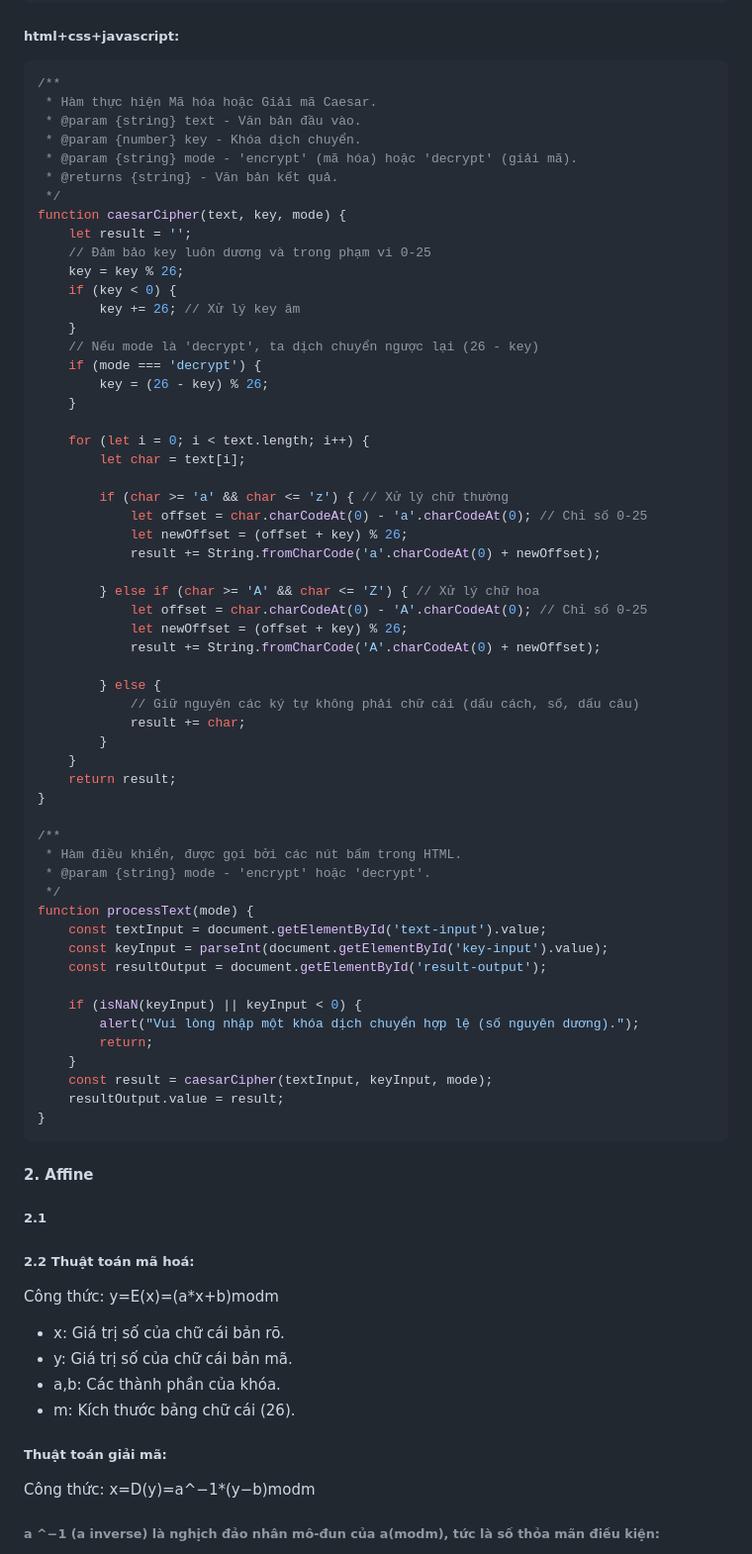
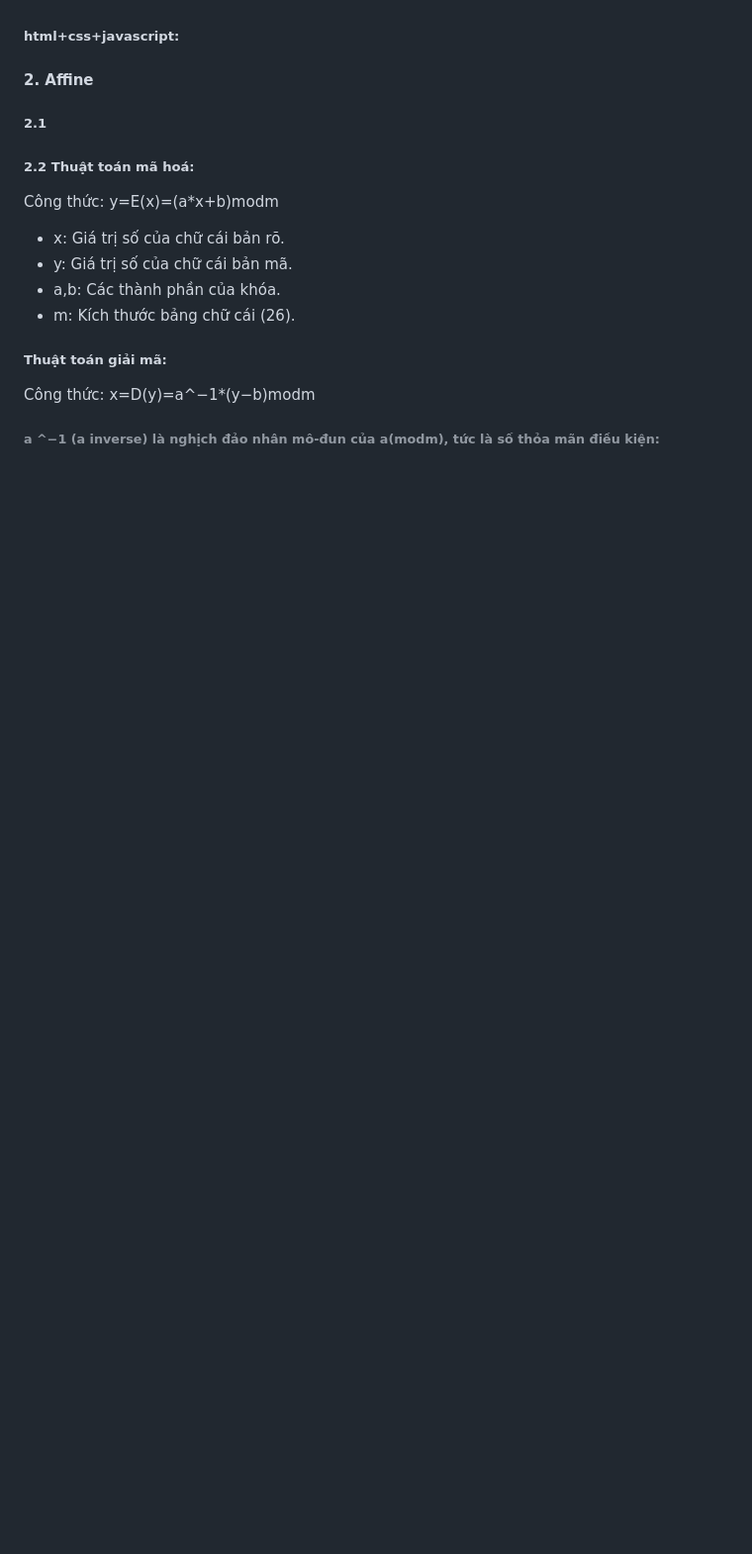
Before and after one commit to D-Q-Minh/k58ktp_baitap1, a Markdown page: README.md, the part around the change printed below. Shown: that part at 99% size. GitHub-like rendering; blank space fills up the shorter version.

````diff
--- a/README.md
+++ b/README.md
@@ -110,62 +43,4 @@ int main(){
 ##### html+css+javascript:
-```javascript
-/**
- * Hàm thực hiện Mã hóa hoặc Giải mã Caesar.
- * @param {string} text - Văn bản đầu vào.
- * @param {number} key - Khóa dịch chuyển.
- * @param {string} mode - 'encrypt' (mã hóa) hoặc 'decrypt' (giải mã).
- * @returns {string} - Văn bản kết quả.
- */
-function caesarCipher(text, key, mode) {
-    let result = '';
-    // Đảm bảo key luôn dương và trong phạm vi 0-25
-    key = key % 26;
-    if (key < 0) {
-        key += 26; // Xử lý key âm
-    }
-    // Nếu mode là 'decrypt', ta dịch chuyển ngược lại (26 - key)
-    if (mode === 'decrypt') {
-        key = (26 - key) % 26;
-    }
-
-    for (let i = 0; i < text.length; i++) {
-        let char = text[i];
-
-        if (char >= 'a' && char <= 'z') { // Xử lý chữ thường
-            let offset = char.charCodeAt(0) - 'a'.charCodeAt(0); // Chỉ số 0-25
-            let newOffset = (offset + key) % 26;
-            result += String.fromCharCode('a'.charCodeAt(0) + newOffset);
-
-        } else if (char >= 'A' && char <= 'Z') { // Xử lý chữ hoa
-            let offset = char.charCodeAt(0) - 'A'.charCodeAt(0); // Chỉ số 0-25
-            let newOffset = (offset + key) % 26;
-            result += String.fromCharCode('A'.charCodeAt(0) + newOffset);
-
-        } else {
-            // Giữ nguyên các ký tự không phải chữ cái (dấu cách, số, dấu câu)
-            result += char;
-        }
-    }
-    return result;
-}
-
-/**
- * Hàm điều khiển, được gọi bởi các nút bấm trong HTML.
- * @param {string} mode - 'encrypt' hoặc 'decrypt'.
- */
-function processText(mode) {
-    const textInput = document.getElementById('text-input').value;
-    const keyInput = parseInt(document.getElementById('key-input').value);
-    const resultOutput = document.getElementById('result-output');
-
-    if (isNaN(keyInput) || keyInput < 0) {
-        alert("Vui lòng nhập một khóa dịch chuyển hợp lệ (số nguyên dương).");
-        return;
-    }
-    const result = caesarCipher(textInput, keyInput, mode);
-    resultOutput.value = result;
-}
-```
 
 #### 2. Affine
 ##### 2.1
````
Also changed, not shown: other parts of README.md (+0 -67 lines).
